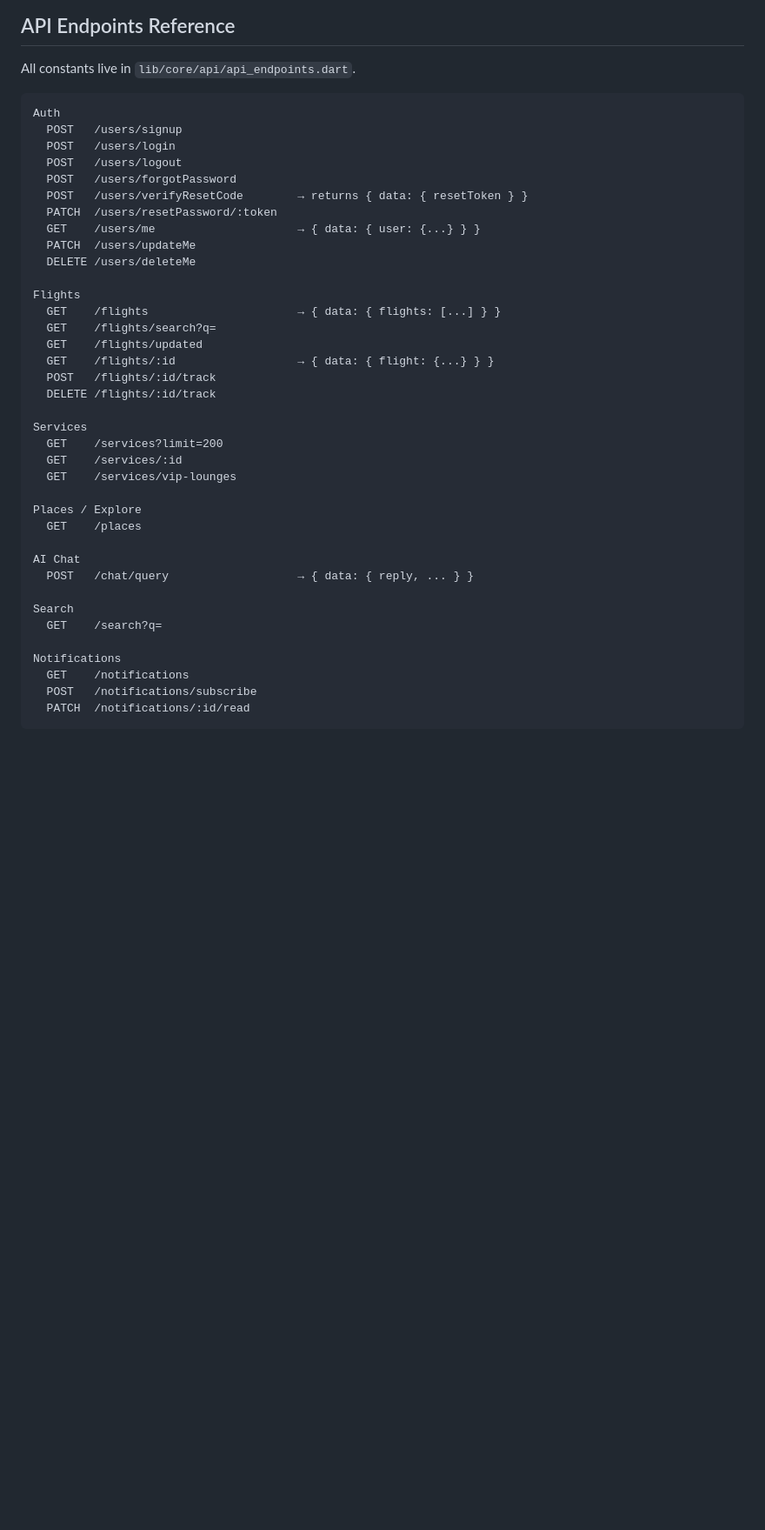
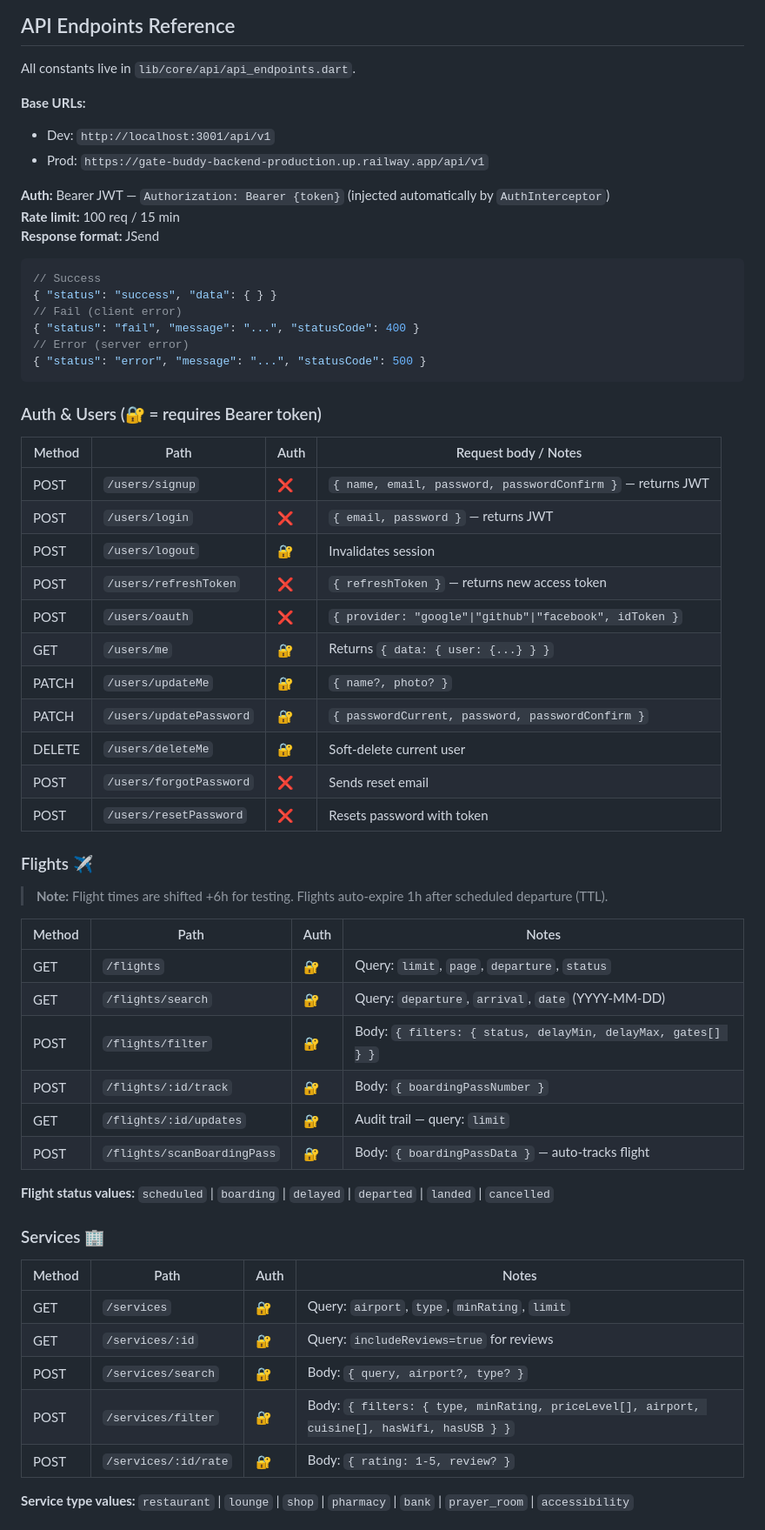
Before and after one commit to Samir-mo/koleya, a Markdown page: CONTEXT.md, the part around one of its changes. Shown at 87% size. Rendered like a GitHub page; blank space fills up the shorter version.

Commit message:
update the context

````diff
--- a/CONTEXT.md
+++ b/CONTEXT.md
@@ -258,42 +258,63 @@ Text('...', style: style.copyWith(color: colors.textPrimary))
 
 All constants live in `lib/core/api/api_endpoints.dart`.
 
+**Base URLs:**
+- Dev: `http://localhost:3001/api/v1`
+- Prod: `https://gate-buddy-backend-production.up.railway.app/api/v1`
+
+**Auth:** Bearer JWT — `Authorization: Bearer {token}` (injected automatically by `AuthInterceptor`)
+**Rate limit:** 100 req / 15 min
+**Response format:** JSend
+
+```json
+// Success
+{ "status": "success", "data": { } }
+// Fail (client error)
+{ "status": "fail", "message": "...", "statusCode": 400 }
+// Error (server error)
+{ "status": "error", "message": "...", "statusCode": 500 }
 ```
-Auth
-  POST   /users/signup
-  POST   /users/login
-  POST   /users/logout
-  POST   /users/forgotPassword
-  POST   /users/verifyResetCode        → returns { data: { resetToken } }
-  PATCH  /users/resetPassword/:token
-  GET    /users/me                     → { data: { user: {...} } }
-  PATCH  /users/updateMe
-  DELETE /users/deleteMe
 
-Flights
-  GET    /flights                      → { data: { flights: [...] } }
-  GET    /flights/search?q=
-  GET    /flights/updated
-  GET    /flights/:id                  → { data: { flight: {...} } }
-  POST   /flights/:id/track
-  DELETE /flights/:id/track
+### Auth & Users (🔐 = requires Bearer token)
 
-Services
-  GET    /services?limit=200
-  GET    /services/:id
-  GET    /services/vip-lounges
+| Method | Path | Auth | Request body / Notes |
+|--------|------|------|----------------------|
+| POST | `/users/signup` | ❌ | `{ name, email, password, passwordConfirm }` — returns JWT |
+| POST | `/users/login` | ❌ | `{ email, password }` — returns JWT |
+| POST | `/users/logout` | 🔐 | Invalidates session |
+| POST | `/users/refreshToken` | ❌ | `{ refreshToken }` — returns new access token |
+| POST | `/users/oauth` | ❌ | `{ provider: "google"\|"github"\|"facebook", idToken }` |
+| GET | `/users/me` | 🔐 | Returns `{ data: { user: {...} } }` |
+| PATCH | `/users/updateMe` | 🔐 | `{ name?, photo? }` |
+| PATCH | `/users/updatePassword` | 🔐 | `{ passwordCurrent, password, passwordConfirm }` |
+| DELETE | `/users/deleteMe` | 🔐 | Soft-delete current user |
+| POST | `/users/forgotPassword` | ❌ | Sends reset email |
+| POST | `/users/resetPassword` | ❌ | Resets password with token |
 
-Places / Explore
-  GET    /places
+### Flights ✈️
 
-AI Chat
-  POST   /chat/query                   → { data: { reply, ... } }
+> **Note:** Flight times are shifted +6h for testing. Flights auto-expire 1h after scheduled departure (TTL).
 
-Search
-  GET    /search?q=
+| Method | Path | Auth | Notes |
+|--------|------|------|-------|
+| GET | `/flights` | 🔐 | Query: `limit`, `page`, `departure`, `status` |
+| GET | `/flights/search` | 🔐 | Query: `departure`, `arrival`, `date` (YYYY-MM-DD) |
+| POST | `/flights/filter` | 🔐 | Body: `{ filters: { status, delayMin, delayMax, gates[] } }` |
+| POST | `/flights/:id/track` | 🔐 | Body: `{ boardingPassNumber }` |
+| GET | `/flights/:id/updates` | 🔐 | Audit trail — query: `limit` |
+| POST | `/flights/scanBoardingPass` | 🔐 | Body: `{ boardingPassData }` — auto-tracks flight |
 
-Notifications
-  GET    /notifications
-  POST   /notifications/subscribe
-  PATCH  /notifications/:id/read
-```
+**Flight status values:** `scheduled` | `boarding` | `delayed` | `departed` | `landed` | `cancelled`
+
+### Services 🏢
+
+| Method | Path | Auth | Notes |
+|--------|------|------|-------|
+| GET | `/services` | 🔐 | Query: `airport`, `type`, `minRating`, `limit` |
+| GET | `/services/:id` | 🔐 | Query: `includeReviews=true` for reviews |
+| POST | `/services/search` | 🔐 | Body: `{ query, airport?, type? }` |
+| POST | `/services/filter` | 🔐 | Body: `{ filters: { type, minRating, priceLevel[], airport, cuisine[], hasWifi, hasUSB } }` |
+| POST | `/services/:id/rate` | 🔐 | Body: `{ rating: 1-5, review? }` |
+
+**Service type values:** `restaurant` | `lounge` | `shop` | `pharmacy` | `bank` | `prayer_room` | `accessibility`
+
````
Also changed, not shown: other parts of CONTEXT.md (+47 -21 lines).
